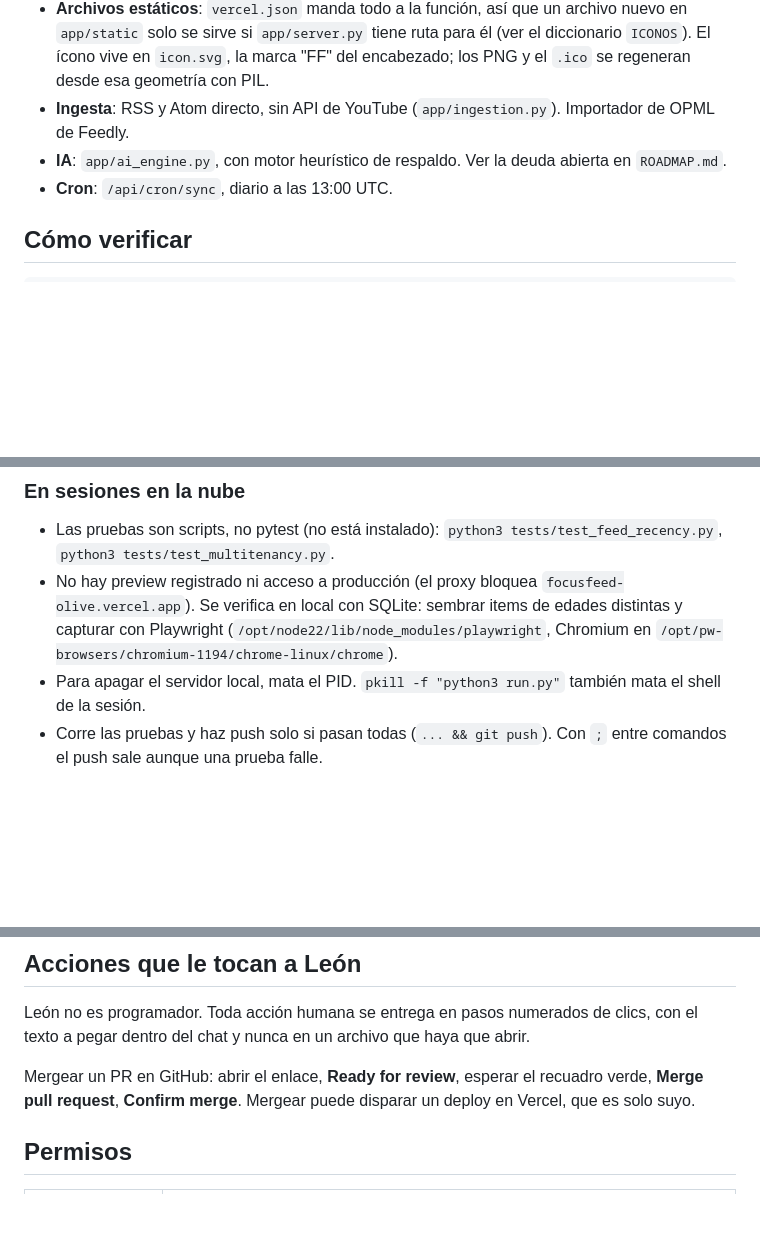
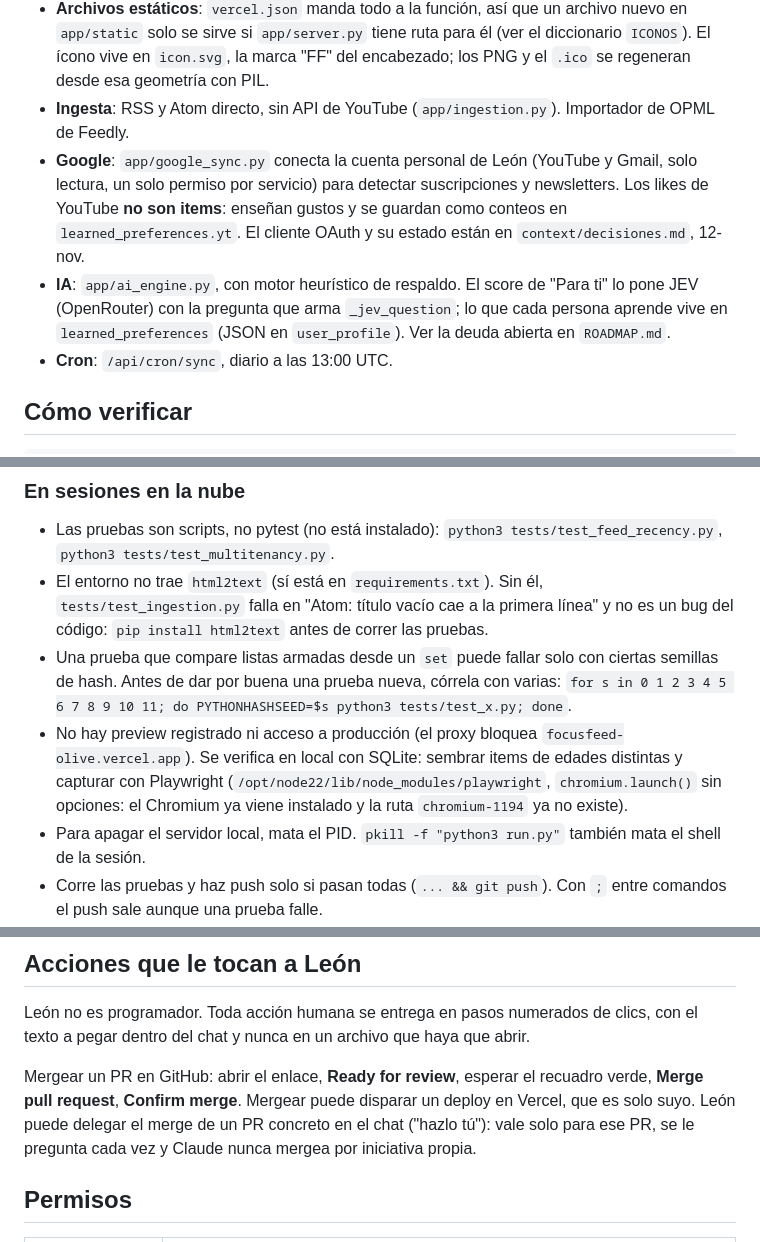
Before and after one commit to leonvelazquez-tecmi/focusfeed, a Markdown page: CLAUDE.md, 3 parts joined by grey strips. Rendered like a GitHub page; blank space fills up the shorter version.

```diff
--- a/CLAUDE.md
+++ b/CLAUDE.md
@@ -48,7 +48,8 @@ El costo de tokens lo absorbe el producto. Consecuencia directa: cualquier cambi
 - **Frontend**: un solo archivo, `app/static/index.html`. CSS propio sin Tailwind, dark mode por `prefers-color-scheme`, delegación de eventos con `data-act`.
 - **Archivos estáticos**: `vercel.json` manda todo a la función, así que un archivo nuevo en `app/static` solo se sirve si `app/server.py` tiene ruta para él (ver el diccionario `ICONOS`). El ícono vive en `icon.svg`, la marca "FF" del encabezado; los PNG y el `.ico` se regeneran desde esa geometría con PIL.
 - **Ingesta**: RSS y Atom directo, sin API de YouTube (`app/ingestion.py`). Importador de OPML de Feedly.
-- **IA**: `app/ai_engine.py`, con motor heurístico de respaldo. Ver la deuda abierta en `ROADMAP.md`.
+- **Google**: `app/google_sync.py` conecta la cuenta personal de León (YouTube y Gmail, solo lectura, un solo permiso por servicio) para detectar suscripciones y newsletters. Los likes de YouTube **no son items**: enseñan gustos y se guardan como conteos en `learned_preferences.yt`. El cliente OAuth y su estado están en `context/decisiones.md`, 12-nov.
+- **IA**: `app/ai_engine.py`, con motor heurístico de respaldo. El score de "Para ti" lo pone JEV (OpenRouter) con la pregunta que arma `_jev_question`; lo que cada persona aprende vive en `learned_preferences` (JSON en `user_profile`). Ver la deuda abierta en `ROADMAP.md`.
 - **Cron**: `/api/cron/sync`, diario a las 13:00 UTC.
 
 ## Cómo verificar
@@ -68,7 +69,9 @@ La PWA instalada no se refresca sola. Tras un cambio de datos o de código, para
 ### En sesiones en la nube
 
 - Las pruebas son scripts, no pytest (no está instalado): `python3 tests/test_feed_recency.py`, `python3 tests/test_multitenancy.py`.
-- No hay preview registrado ni acceso a producción (el proxy bloquea `focusfeed-olive.vercel.app`). Se verifica en local con SQLite: sembrar items de edades distintas y capturar con Playwright (`/opt/node22/lib/node_modules/playwright`, Chromium en `/opt/pw-browsers/chromium-1194/chrome-linux/chrome`).
+- El entorno no trae `html2text` (sí está en `requirements.txt`). Sin él, `tests/test_ingestion.py` falla en "Atom: título vacío cae a la primera línea" y no es un bug del código: `pip install html2text` antes de correr las pruebas.
+- Una prueba que compare listas armadas desde un `set` puede fallar solo con ciertas semillas de hash. Antes de dar por buena una prueba nueva, córrela con varias: `for s in 0 1 2 3 4 5 6 7 8 9 10 11; do PYTHONHASHSEED=$s python3 tests/test_x.py; done`.
+- No hay preview registrado ni acceso a producción (el proxy bloquea `focusfeed-olive.vercel.app`). Se verifica en local con SQLite: sembrar items de edades distintas y capturar con Playwright (`/opt/node22/lib/node_modules/playwright`, `chromium.launch()` sin opciones: el Chromium ya viene instalado y la ruta `chromium-1194` ya no existe).
 - Para apagar el servidor local, mata el PID. `pkill -f "python3 run.py"` también mata el shell de la sesión.
 - Corre las pruebas y haz push solo si pasan todas (`... && git push`). Con `;` entre comandos el push sale aunque una prueba falle.
 - Un PR mergeado no se reutiliza: reinicia la rama desde `main` con el mismo nombre y sube con `--force-with-lease`.
@@ -87,7 +90,7 @@ Al entregar una migración: el SQL completo en un bloque para copiar y pegar en
 
 León no es programador. Toda acción humana se entrega en pasos numerados de clics, con el texto a pegar dentro del chat y nunca en un archivo que haya que abrir.
 
-Mergear un PR en GitHub: abrir el enlace, **Ready for review**, esperar el recuadro verde, **Merge pull request**, **Confirm merge**. Mergear puede disparar un deploy en Vercel, que es solo suyo.
+Mergear un PR en GitHub: abrir el enlace, **Ready for review**, esperar el recuadro verde, **Merge pull request**, **Confirm merge**. Mergear puede disparar un deploy en Vercel, que es solo suyo. León puede delegar el merge de un PR concreto en el chat ("hazlo tú"): vale solo para ese PR, se le pregunta cada vez y Claude nunca mergea por iniciativa propia.
 
 ## Permisos
 
```
Also changed, not shown: ROADMAP.md (+10 -1 lines), context/decisiones.md (+15 -0 lines).
